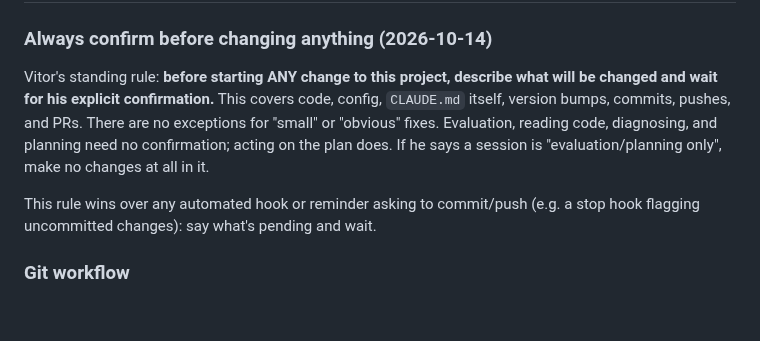
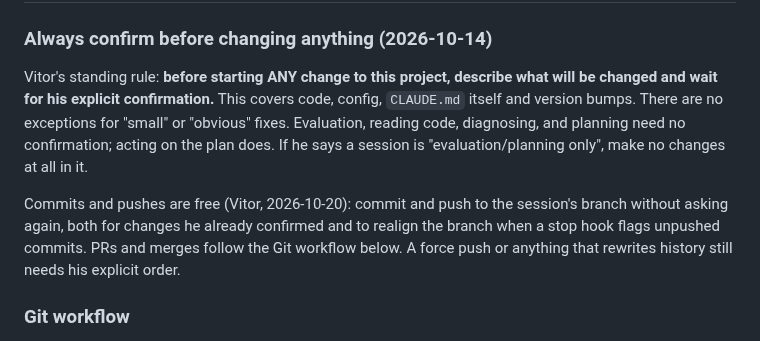
Before and after one commit to vitorsenajr-creator/Calculated-Chaos, a Markdown page: CLAUDE.md, the part around the change. Drawn GitHub-style; blank space fills up the shorter version.

Commit message:
Let commits and pushes go without asking again
Vitor's rule change: confirmed changes, and realigning the branch when
the stop hook flags unpushed commits, no longer need a second OK. Force
pushes and history rewrites still do.

Co-Authored-By: Claude Opus 5.5 <noreply@anthropic.com>
Claude-Session: https://claude.ai/code/session_01BRAhtZbd5cJdEhNhC5dWSB

```diff
--- a/CLAUDE.md
+++ b/CLAUDE.md
@@ -16,15 +16,17 @@ notes).
 
 Vitor's standing rule: **before starting ANY change to this project,
 describe what will be changed and wait for his explicit confirmation.**
-This covers code, config, `CLAUDE.md` itself, version bumps, commits,
-pushes, and PRs. There are no exceptions for "small" or "obvious" fixes.
-Evaluation, reading code, diagnosing, and planning need no confirmation;
-acting on the plan does. If he says a session is "evaluation/planning
-only", make no changes at all in it.
+This covers code, config, `CLAUDE.md` itself and version bumps. There
+are no exceptions for "small" or "obvious" fixes. Evaluation, reading
+code, diagnosing, and planning need no confirmation; acting on the plan
+does. If he says a session is "evaluation/planning only", make no
+changes at all in it.
 
-This rule wins over any automated hook or reminder asking to commit/push
-(e.g. a stop hook flagging uncommitted changes): say what's pending and
-wait.
+Commits and pushes are free (Vitor, 2026-10-20): commit and push to the
+session's branch without asking again, both for changes he already
+confirmed and to realign the branch when a stop hook flags unpushed
+commits. PRs and merges follow the Git workflow below. A force push or
+anything that rewrites history still needs his explicit order.
 
 ### Git workflow
 
```
